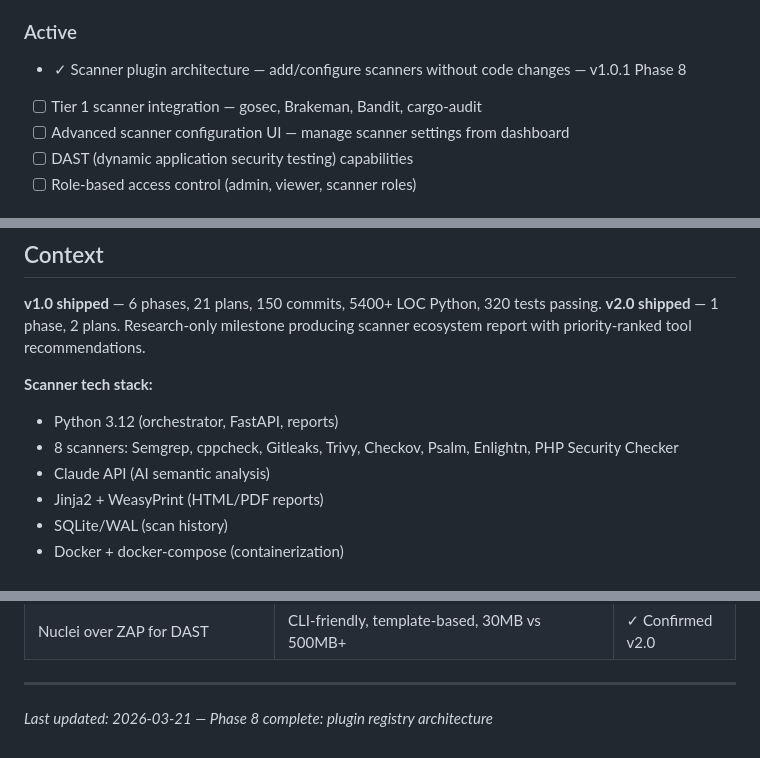
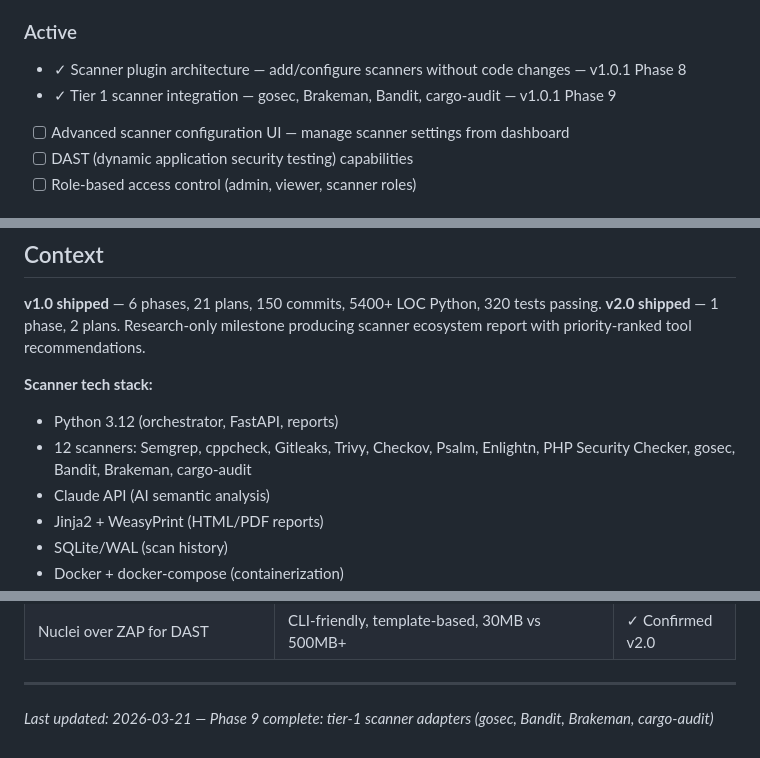
Before and after one commit to AlexTalorJr/source-code-security-ai-checker, a Markdown page: .planning/PROJECT.md, 3 parts joined by grey strips. GitHub-like rendering.

Commit message:
docs(phase-09): evolve PROJECT.md after phase completion

```diff
--- a/.planning/PROJECT.md
+++ b/.planning/PROJECT.md
@@ -35,7 +35,7 @@ Every code change is automatically scanned for security vulnerabilities before d
 ### Active
 
 - ✓ Scanner plugin architecture — add/configure scanners without code changes — v1.0.1 Phase 8
-- [ ] Tier 1 scanner integration — gosec, Brakeman, Bandit, cargo-audit
+- ✓ Tier 1 scanner integration — gosec, Brakeman, Bandit, cargo-audit — v1.0.1 Phase 9
 - [ ] Advanced scanner configuration UI — manage scanner settings from dashboard
 - [ ] DAST (dynamic application security testing) capabilities
 - [ ] Role-based access control (admin, viewer, scanner roles)
@@ -69,7 +69,7 @@ Every code change is automatically scanned for security vulnerabilities before d
 
 **Scanner tech stack:**
 - Python 3.12 (orchestrator, FastAPI, reports)
-- 8 scanners: Semgrep, cppcheck, Gitleaks, Trivy, Checkov, Psalm, Enlightn, PHP Security Checker
+- 12 scanners: Semgrep, cppcheck, Gitleaks, Trivy, Checkov, Psalm, Enlightn, PHP Security Checker, gosec, Bandit, Brakeman, cargo-audit
 - Claude API (AI semantic analysis)
 - Jinja2 + WeasyPrint (HTML/PDF reports)
 - SQLite/WAL (scan history)
@@ -114,4 +114,4 @@ Every code change is automatically scanned for security vulnerabilities before d
 | Nuclei over ZAP for DAST | CLI-friendly, template-based, 30MB vs 500MB+ | ✓ Confirmed v2.0 |
 
 ---
-*Last updated: 2026-03-21 — Phase 8 complete: plugin registry architecture*
+*Last updated: 2026-03-21 — Phase 9 complete: tier-1 scanner adapters (gosec, Bandit, Brakeman, cargo-audit)*
```
